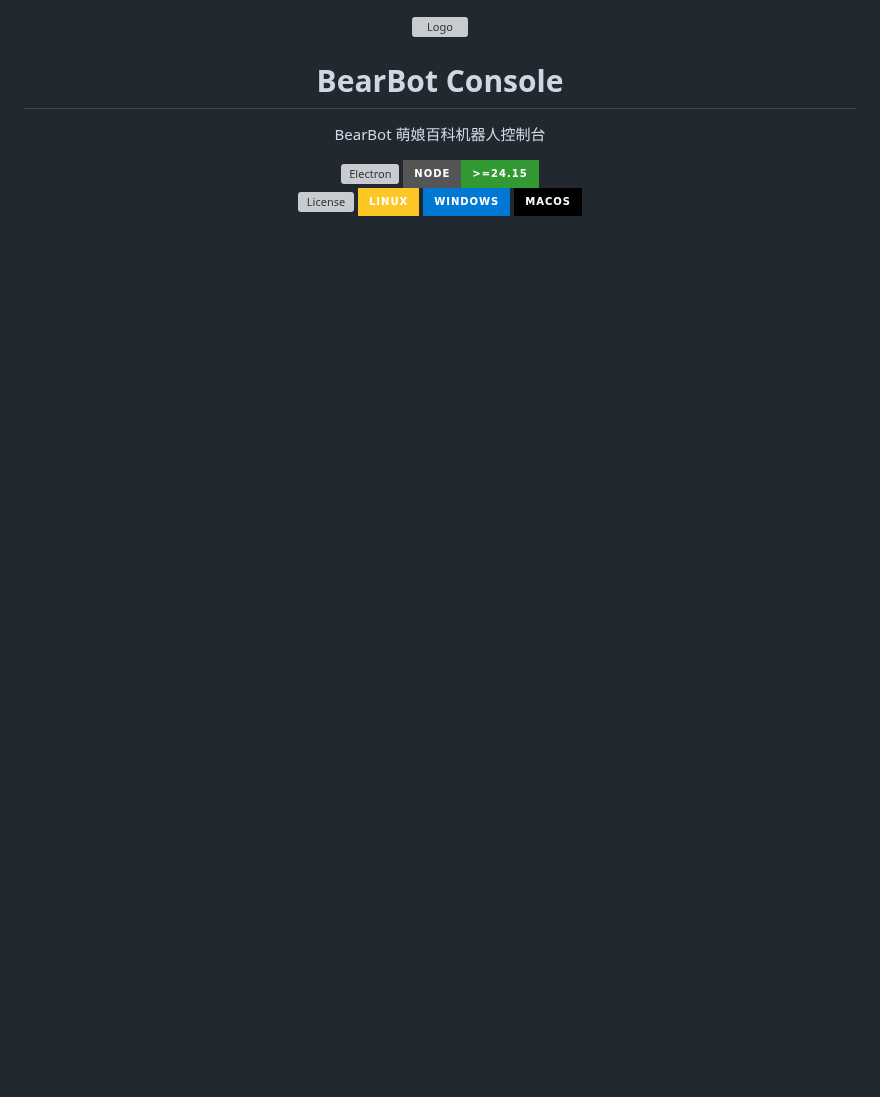
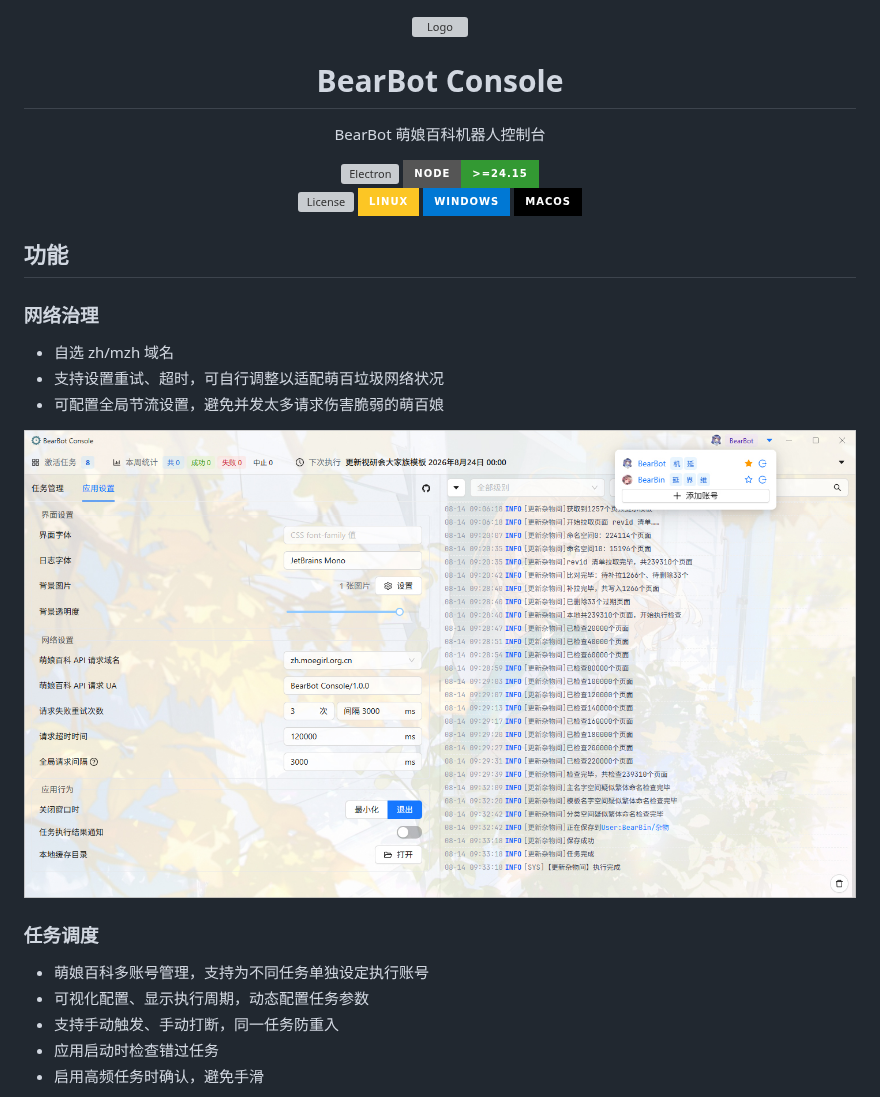
Before and after one commit to BearBin1215/bearbot-console, a Markdown page: README.md, the part around one of its changes. GitHub-like rendering; pictures changed too: docs/应用设置及账号管理.jpg (added); badges without logos; blank space fills up the shorter version; grey boxes are pictures that could not be loaded.

Commit message:
docs: 编写 README、添加任务脚本文档

```diff
--- a/README.md
+++ b/README.md
@@ -14,3 +14,22 @@
   <img src="https://img.shields.io/badge/Windows-0078D4?logo=windows&logoColor=white&style=for-the-badge" alt="Windows Support" />
   <img src="https://img.shields.io/badge/macOS-000000?logo=apple&logoColor=white&style=for-the-badge" alt="macOS Support" />
 </p>
+
+## 功能
+
+### 网络治理
+
+- 自选 zh/mzh 域名
+- 支持设置重试、超时，可自行调整以适配萌百垃圾网络状况
+- 可配置全局节流设置，避免并发太多请求伤害脆弱的萌百娘
+
+![应用设置及账号管理](./docs/应用设置及账号管理.jpg)
+
+### 任务调度
+
+- 萌娘百科多账号管理，支持为不同任务单独设定执行账号
+- 可视化配置、显示执行周期，动态配置任务参数
+- 支持手动触发、手动打断，同一任务防重入
+- 应用启动时检查错过任务
+- 启用高频任务时确认，避免手滑
+
```
Also changed, not shown: other parts of README.md (+55 -0 lines), docs/add-task.md (added, +379 -0 lines), docs/任务管理-任务设置.jpg (added), docs/任务管理.jpg (added), docs/日志及统计数据.jpg (added).
